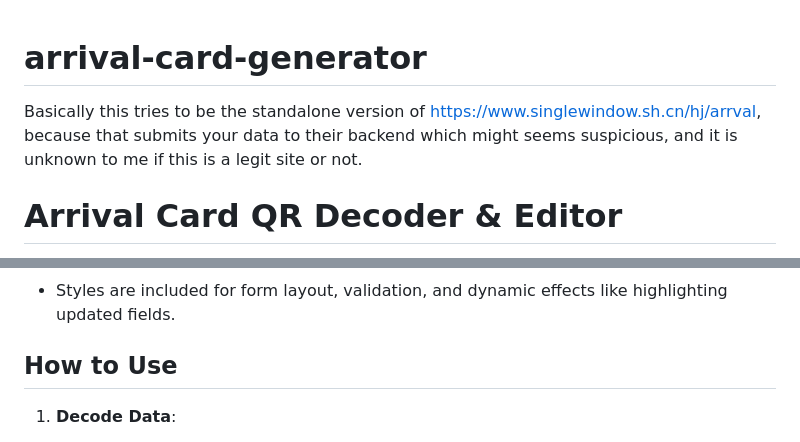
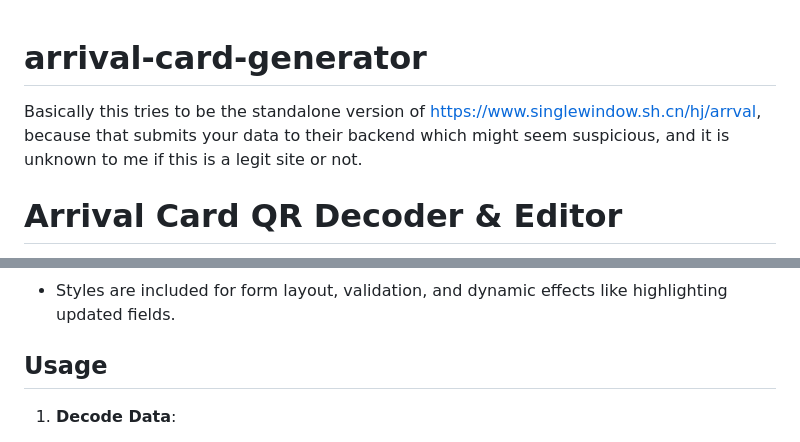
Before and after one commit to CyberMew/arrival-card-generator, a Markdown page: README.md, 2 parts joined by grey strips. GitHub-like rendering.

```diff
--- a/README.md
+++ b/README.md
@@ -1,6 +1,6 @@
 # arrival-card-generator
-Basically this tries to be the standalone version of https://www.singlewindow.sh.cn/hj/arrval, because that submits your data to their backend which might seems suspicious, and it is unknown to me if this is a legit site or not.
 
+Basically this tries to be the standalone version of https://www.singlewindow.sh.cn/hj/arrval, because that submits your data to their backend which might seem suspicious, and it is unknown to me if this is a legit site or not.
 
 # Arrival Card QR Decoder & Editor
 
@@ -42,7 +42,7 @@ You can access the tool online at:
 ### CSS
 - Styles are included for form layout, validation, and dynamic effects like highlighting updated fields.
 
-## How to Use
+## Usage
 
 1. **Decode Data**:
    - Paste an encrypted Base64 string into the "Paste Encrypted Base64 String" textarea.
```
Also changed, not shown: other parts of README.md (+28 -0 lines).
